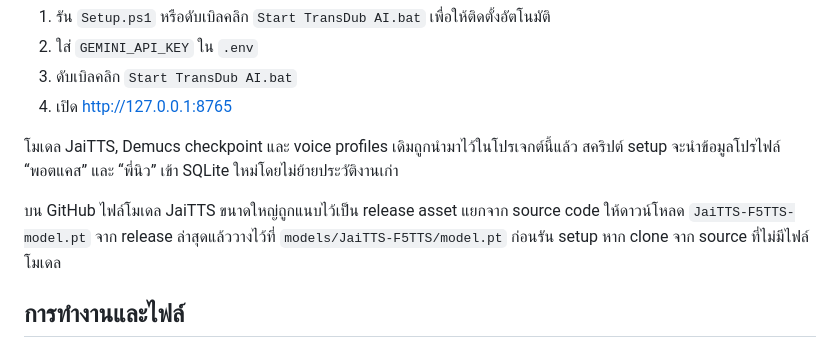
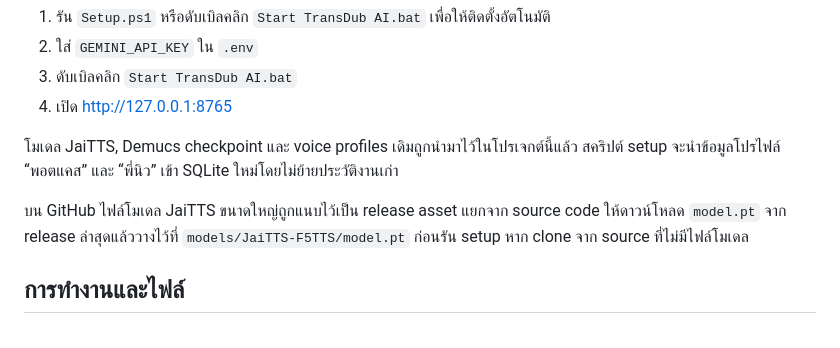
Before and after one commit to Suphanat1722/transdub-ai, a Markdown page: README.md, the part around the change. Rendered like a GitHub page.

Commit message:
Document the bundled model release asset

```diff
--- a/README.md
+++ b/README.md
@@ -22,7 +22,7 @@ TransDub AI เป็นเว็บแอปบน Windows สำหรับ
 
 โมเดล JaiTTS, Demucs checkpoint และ voice profiles เดิมถูกนำมาไว้ในโปรเจกต์นี้แล้ว สคริปต์ setup จะนำข้อมูลโปรไฟล์ “พอตแคส” และ “พี่นิว” เข้า SQLite ใหม่โดยไม่ย้ายประวัติงานเก่า
 
-บน GitHub ไฟล์โมเดล JaiTTS ขนาดใหญ่ถูกแนบไว้เป็น release asset แยกจาก source code ให้ดาวน์โหลด `JaiTTS-F5TTS-model.pt` จาก release ล่าสุดแล้ววางไว้ที่ `models/JaiTTS-F5TTS/model.pt` ก่อนรัน setup หาก clone จาก source ที่ไม่มีไฟล์โมเดล
+บน GitHub ไฟล์โมเดล JaiTTS ขนาดใหญ่ถูกแนบไว้เป็น release asset แยกจาก source code ให้ดาวน์โหลด `model.pt` จาก release ล่าสุดแล้ววางไว้ที่ `models/JaiTTS-F5TTS/model.pt` ก่อนรัน setup หาก clone จาก source ที่ไม่มีไฟล์โมเดล
 
 ## การทำงานและไฟล์
 
```
